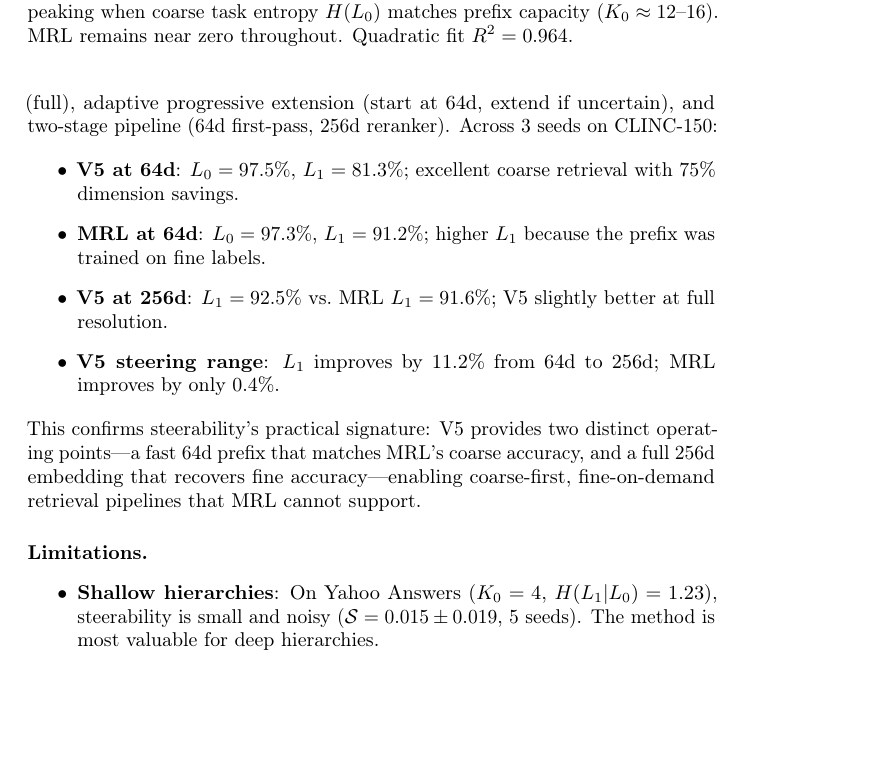
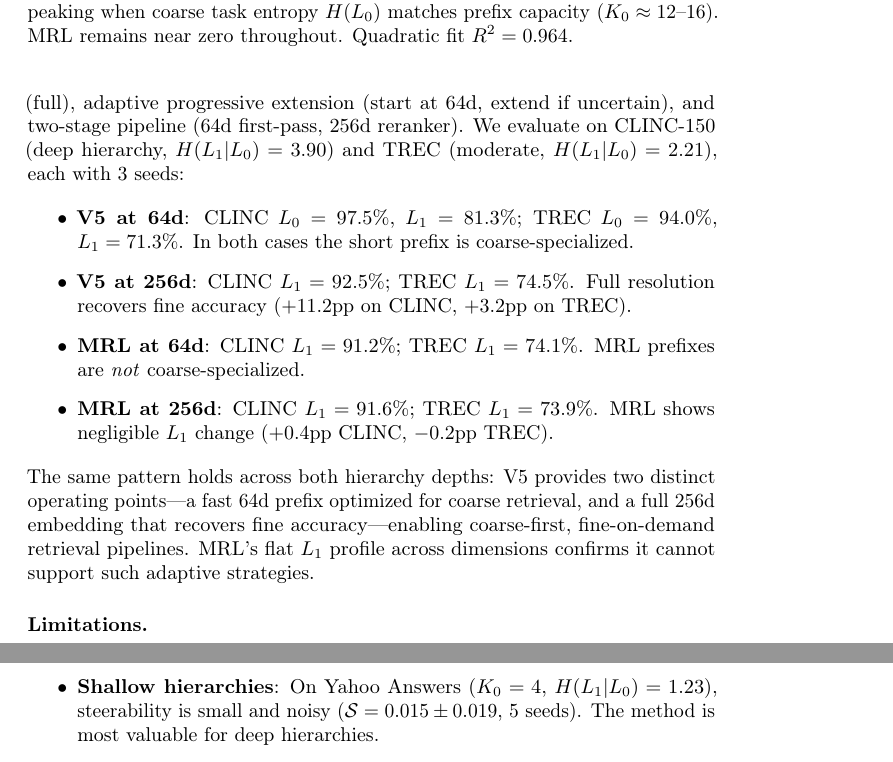
Before and after one commit to dl1683/ai-moonshots, a LaTeX paper (moonshot-fractal-embeddings/paper/fractal_embeddings.tex): part of page 11 of 15 before the commit and two parts of pages 11 and 12 of 16 after it, the two joined at a grey line, cut so that both start at the same text, the shorter picture padded with empty space. Compiled offline with pdfLaTeX; a LaTeX package or settings file that is missing is left out.

Commit message:
Update downstream section: add TREC adaptive retrieval alongside CLINC
Co-Authored-By: Claude Opus 4.6 <noreply@anthropic.com>

```diff
--- a/moonshot-fractal-embeddings/paper/fractal_embeddings.tex
+++ b/moonshot-fractal-embeddings/paper/fractal_embeddings.tex
@@ -442,15 +442,16 @@ Qwen3-0.6B (Alibaba, 600M) & $+0.153 \pm 0.013$ & $+0.008 \pm 0.006$ & $+0.081 \
 \paragraph{Downstream utility: Adaptive retrieval.}
 Beyond classification, we test whether steerability enables practical \emph{adaptive search}.
 We split test data into queries and documents, and compare four strategies: fixed~64d (fast), fixed~256d (full), adaptive progressive extension (start at 64d, extend if uncertain), and two-stage pipeline (64d first-pass, 256d reranker).
-Across 3 seeds on CLINC-150:
+We evaluate on CLINC-150 (deep hierarchy, $\hlo = 3.90$) and TREC (moderate, $\hlo = 2.21$), each with 3 seeds:
 
 \begin{itemize}
-    \item \textbf{V5 at 64d}: $L_0 = 97.5\%$, $L_1 = 81.3\%$; excellent coarse retrieval with 75\% dimension savings.
-    \item \textbf{MRL at 64d}: $L_0 = 97.3\%$, $L_1 = 91.2\%$; higher $L_1$ because the prefix was trained on fine labels.
-    \item \textbf{V5 at 256d}: $L_1 = 92.5\%$ vs.\ MRL $L_1 = 91.6\%$; V5 slightly better at full resolution.
-    \item \textbf{V5 steering range}: $L_1$ improves by 11.2\% from 64d to 256d; MRL improves by only 0.4\%.
+    \item \textbf{V5 at 64d}: CLINC $L_0 = 97.5\%$, $L_1 = 81.3\%$; TREC $L_0 = 94.0\%$, $L_1 = 71.3\%$. In both cases the short prefix is coarse-specialized.
+    \item \textbf{V5 at 256d}: CLINC $L_1 = 92.5\%$; TREC $L_1 = 74.5\%$. Full resolution recovers fine accuracy ($+11.2$pp on CLINC, $+3.2$pp on TREC).
+    \item \textbf{MRL at 64d}: CLINC $L_1 = 91.2\%$; TREC $L_1 = 74.1\%$. MRL prefixes are \emph{not} coarse-specialized.
+    \item \textbf{MRL at 256d}: CLINC $L_1 = 91.6\%$; TREC $L_1 = 73.9\%$. MRL shows negligible $L_1$ change ($+0.4$pp CLINC, $-0.2$pp TREC).
 \end{itemize}
-This confirms steerability's practical signature: V5 provides two distinct operating points---a fast 64d prefix that matches MRL's coarse accuracy, and a full 256d embedding that recovers fine accuracy---enabling coarse-first, fine-on-demand retrieval pipelines that MRL cannot support.
+The same pattern holds across both hierarchy depths: V5 provides two distinct operating points---a fast 64d prefix optimized for coarse retrieval, and a full 256d embedding that recovers fine accuracy---enabling coarse-first, fine-on-demand retrieval pipelines.
+MRL's flat $L_1$ profile across dimensions confirms it cannot support such adaptive strategies.
 
 \paragraph{Limitations.}
 \begin{itemize}
```
